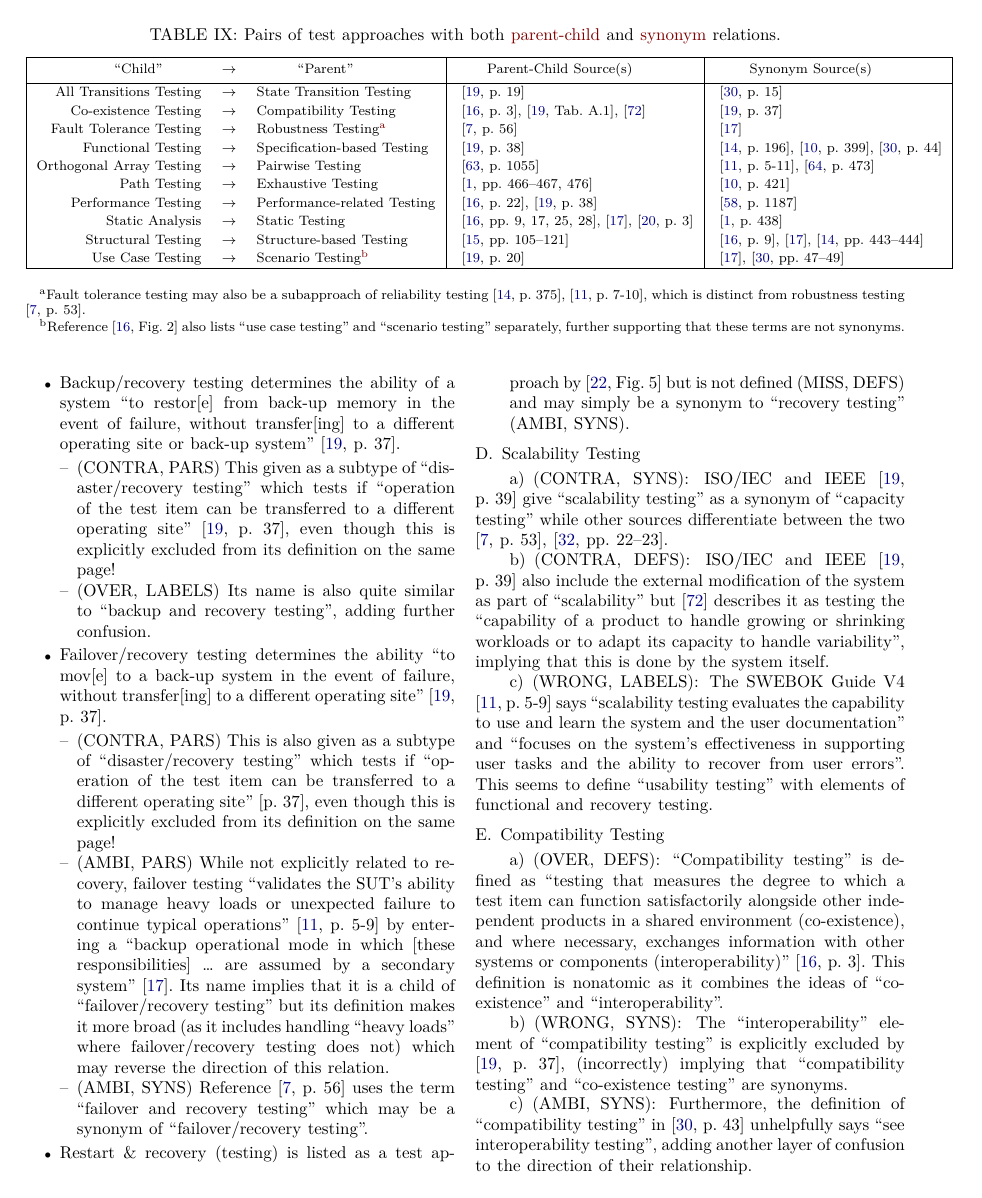
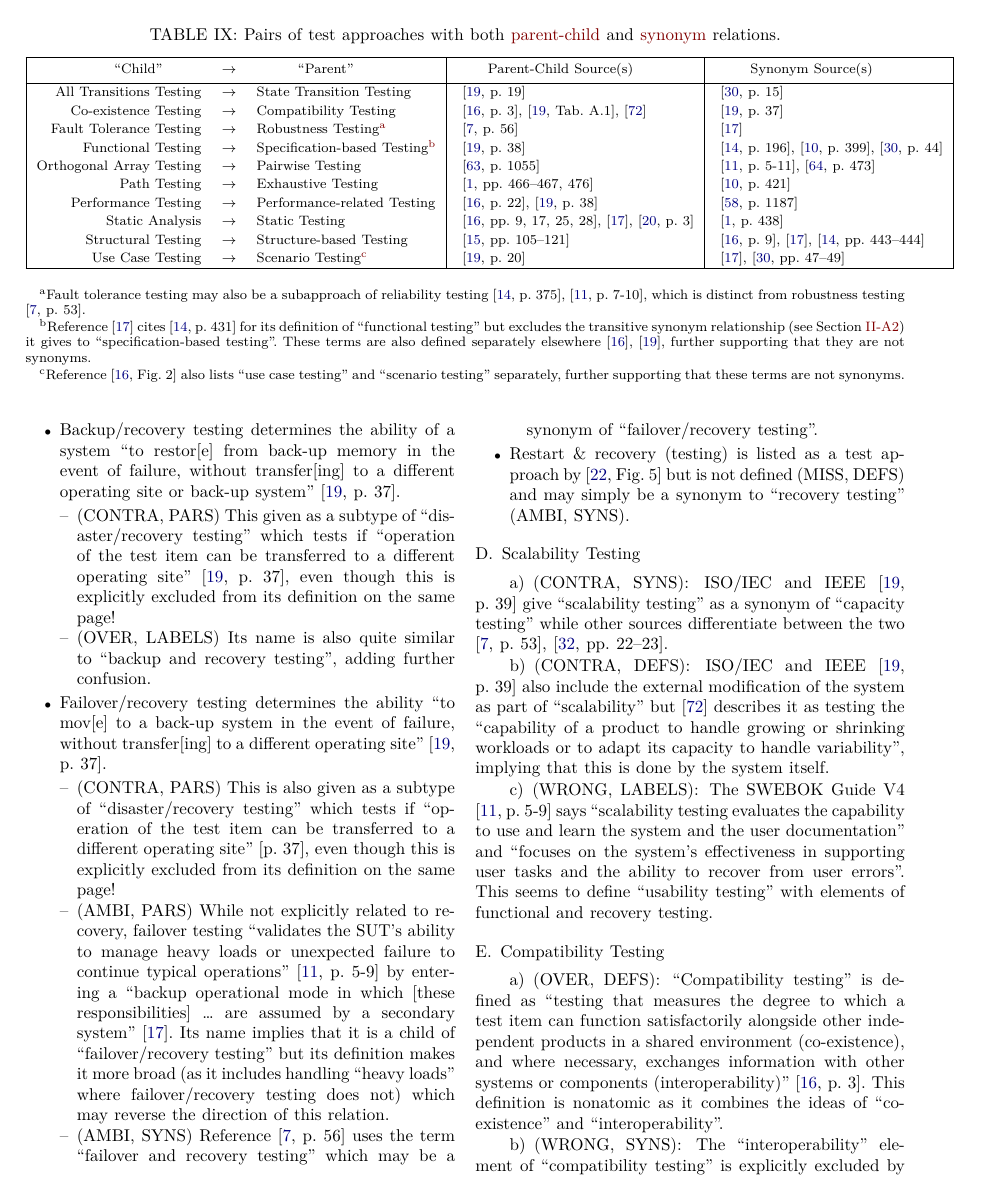
Before and after one commit to samm82/TestingTesting, a LaTeX paper (paper.tex, which reads assets/misc/parSyns.tex, common_macros.tex): page 13 of 19. The pictures show the PDF file paper.pdf that the author committed with the source.

Commit message:
Reintroduce specfn, similarly to ucstn, to keep relevant information together
Also better distinguishes between different flaws

```diff
--- a/assets/misc/parSyns.tex
+++ b/assets/misc/parSyns.tex
@@ -6,19 +6,19 @@
         \centering
         \begin{tabular}{|rcl|l|l|}
             \hline
-            \thead{``Child''}        & \thead{$\to$} & \thead{``Parent''}                      & \thead{Parent-Child Source(s)}                                           & \thead{Synonym Source(s)}                                                   \\
+            \thead{``Child''}        & \thead{$\to$} & \thead{``Parent''}                              & \thead{Parent-Child Source(s)}                                           & \thead{Synonym Source(s)}                                                   \\
             \hline
-            All Transitions Testing  & $\to$         & State Transition Testing                & \citep[p.~19]{IEEE2021c}                                                 & \citep[p.~15]{Kam2008}                                                      \\
-            Co-existence Testing     & $\to$         & Compatibility Testing                   & \cite[p.~3]{IEEE2022}, \cite[Tab.~A.1]{IEEE2021c}, \cite{ISO_IEC2023a}   & \citep[p.~37]{IEEE2021c}                                                    \\
-            Fault Tolerance Testing  & $\to$         & Robustness Testing\footnote{\ftrnote{}} & \citep[p.~56]{Firesmith2015}                                             & \citepISTQB{}                                                               \\
-            Functional Testing       & $\to$         & Specification-based Testing             & \citep[p.~38]{IEEE2021c}                                                 & \cite[p.~196]{IEEE2017}, \cite[p.~399]{vanVliet2000}, \cite[p.~44]{Kam2008} \\
-            Orthogonal Array Testing & $\to$         & Pairwise Testing                        & \citep[p.~1055]{Mandl1985}                                               & \cite[p.~5\=/11]{SWEBOK2024}, \cite[p.~473]{Valcheva2013}                   \\
-            Path Testing             & $\to$         & Exhaustive Testing                      & \citep[pp.~466\==467, 476]{PetersAndPedrycz2000}                         & \citep[p.~421]{vanVliet2000}                                                \\
-            Performance Testing      & $\to$         & Performance-related Testing             & \cite[p.~22]{IEEE2022}, \cite[p.~38]{IEEE2021c}                          & \citep[p.~1187]{Moghadam2019}                                               \\
-            Static Analysis          & $\to$         & Static Testing                          & \cite[pp.~9, 17, 25, 28]{IEEE2022}, \cite{ISTQB}, \cite[p.~3]{IEEE2021a} & \citep[p.~438]{PetersAndPedrycz2000}                                        \\
+            All Transitions Testing  & $\to$         & State Transition Testing                        & \citep[p.~19]{IEEE2021c}                                                 & \citep[p.~15]{Kam2008}                                                      \\
+            Co-existence Testing     & $\to$         & Compatibility Testing                           & \cite[p.~3]{IEEE2022}, \cite[Tab.~A.1]{IEEE2021c}, \cite{ISO_IEC2023a}   & \citep[p.~37]{IEEE2021c}                                                    \\
+            Fault Tolerance Testing  & $\to$         & Robustness Testing\footnote{\ftrnote{}}         & \citep[p.~56]{Firesmith2015}                                             & \citepISTQB{}                                                               \\
+            Functional Testing       & $\to$         & Specification-based Testing\footnote{\specfn{}} & \citep[p.~38]{IEEE2021c}                                                 & \cite[p.~196]{IEEE2017}, \cite[p.~399]{vanVliet2000}, \cite[p.~44]{Kam2008} \\
+            Orthogonal Array Testing & $\to$         & Pairwise Testing                                & \citep[p.~1055]{Mandl1985}                                               & \cite[p.~5\=/11]{SWEBOK2024}, \cite[p.~473]{Valcheva2013}                   \\
+            Path Testing             & $\to$         & Exhaustive Testing                              & \citep[pp.~466\==467, 476]{PetersAndPedrycz2000}                         & \citep[p.~421]{vanVliet2000}                                                \\
+            Performance Testing      & $\to$         & Performance-related Testing                     & \cite[p.~22]{IEEE2022}, \cite[p.~38]{IEEE2021c}                          & \citep[p.~1187]{Moghadam2019}                                               \\
+            Static Analysis          & $\to$         & Static Testing                                  & \cite[pp.~9, 17, 25, 28]{IEEE2022}, \cite{ISTQB}, \cite[p.~3]{IEEE2021a} & \citep[p.~438]{PetersAndPedrycz2000}                                        \\
             % Omitted parent-child sources for static row :\cite[Fig.~4, p.~12]{Gerrard2000a}, \cite[p.~3]{Gerrard2000b}
-            Structural Testing       & $\to$         & Structure-based Testing                 & \citep[pp.~105\==121]{Patton2006}                                        & \cite[p.~9]{IEEE2022}, \cite{ISTQB}, \cite[pp.~443\==444]{IEEE2017}         \\
-            Use Case Testing         & $\to$         & Scenario Testing\footnote{\ucstn{}}     & \cite[p.~20]{IEEE2021c}\todo{OG Hass, 2008}                              & \cite{ISTQB}, \cite[pp.~47\==49]{Kam2008}                                   \\
+            Structural Testing       & $\to$         & Structure-based Testing                         & \citep[pp.~105\==121]{Patton2006}                                        & \cite[p.~9]{IEEE2022}, \cite{ISTQB}, \cite[pp.~443\==444]{IEEE2017}         \\
+            Use Case Testing         & $\to$         & Scenario Testing\footnote{\ucstn{}}             & \cite[p.~20]{IEEE2021c}\todo{OG Hass, 2008}                              & \cite{ISTQB}, \cite[pp.~47\==49]{Kam2008}                                   \\
             \hline
         \end{tabular}
     \end{minipage}
--- a/common_macros.tex
+++ b/common_macros.tex
@@ -202,6 +202,20 @@ error-based testing (implied by \citealp[p.~399]{vanVliet2000}).}
         \citetext{\citealp[p.~375]{IEEE2017}; \citealp[p.~7\=/10]{SWEBOK2024}}%
     \else \cite[p.~375]{IEEE2017}, \cite[p.~7\=/10]{SWEBOK2024}%
     \fi, which is distinct from robustness testing \citep[p.~53]{Firesmith2015}.}
+\def\specfn{%
+    % Flaw count (MISS, SYNS): ISTQB | {IEEE2017}
+    \refHelper \citetISTQB{} \multiAuthHelper{cite} \citet[p.~431]{IEEE2017}
+    for \ifnotpaper their \else its \fi definition of ``functional testing''
+    but \multiAuthHelper{exclude} the transitive synonym relationship
+    (see \Cref{syn-rels}) \ifnotpaper they give \else it gives \fi to
+    ``specification-based testing''.
+    % Flaw count (CONTRA, SYNS): {IEEE2017} implied by {IEEE2021c} {IEEE2017} | {IEEE2022} {IEEE2021c} ISTQB
+    % Assertion: {Kam2008} {vanVliet2000}
+    These terms are also defined separately elsewhere \ifnotpaper
+        (\citeyear[Fig.~2]{IEEE2022}; \citeyear[pp.~8, 49, 125]{IEEE2021c})\else
+        \cite{IEEE2022}, \cite{IEEE2021c}\fi, further supporting that they are
+    not synonyms.
+}
 \def\ucstn{%
     % Flaw count (CONTRA, SYNS): ISTQB | {IEEE2022}
     \refHelper \citet[Fig.~2]{IEEE2022} also \multiAuthHelper{list}
```
Also changed, not shown: assets/graphs/flawBars.tex (+1 -1 lines), assets/tables/macrosText.tex (+2 -1 lines), chapters/05a_flaw_list.tex (+0 -13 lines), paper.pdf, thesis.pdf, 1 other file.
